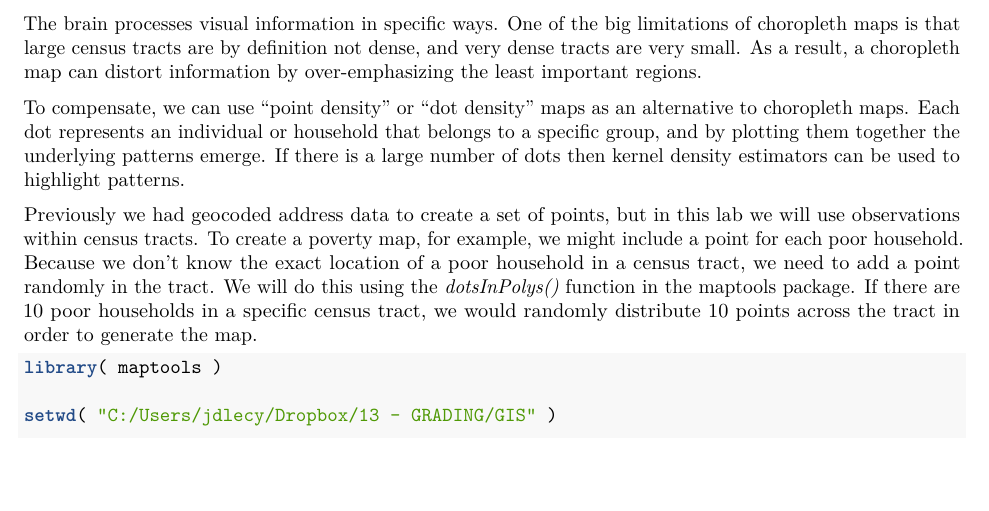
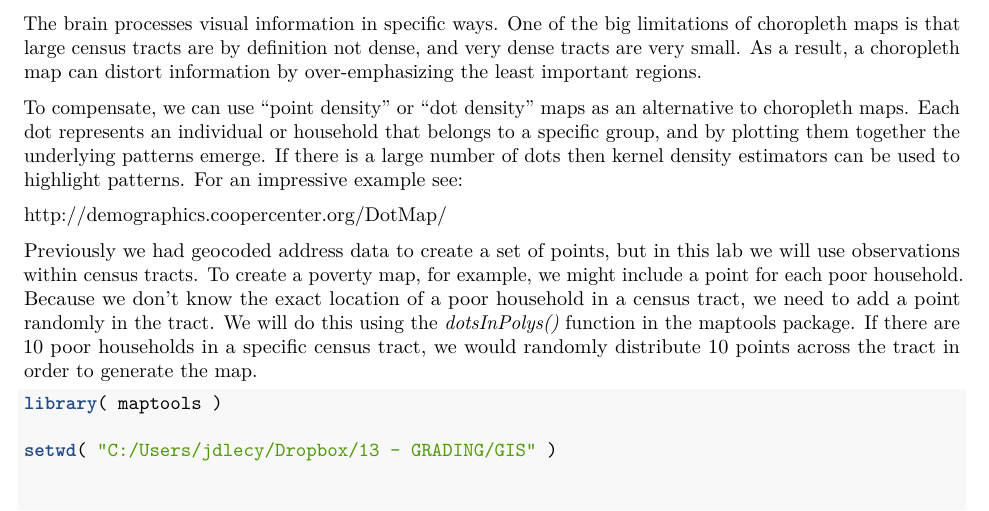
Before and after one commit to OleksiyAnokhin/R-GIS, an R Markdown document (Lab 09 - Dot Density Maps.RMD): part of page 1 of 4, cut so that both start at the same text, the shorter picture padded with empty space. Rendered offline with R 4.5, knitr and Pandoc, then LaTeX, with nearby package versions; some code elsewhere in the file could not run offline.

Commit message:
Update Lab 09 - Dot Density Maps.RMD

```diff
--- a/Lab 09 - Dot Density Maps.RMD
+++ b/Lab 09 - Dot Density Maps.RMD
@@ -10,7 +10,9 @@ This week's lab represents a convergence of the lab on using choropleth maps to
 
 The brain processes visual information in specific ways. One of the big limitations of choropleth maps is that large census tracts are by definition not dense, and very dense tracts are very small. As a result, a choropleth map can distort information by over-emphasizing the least important regions.
 
-To compensate, we can use "point density" or "dot density" maps as an alternative to choropleth maps. Each dot represents an individual or household that belongs to a specific group, and by plotting them together the underlying patterns emerge. If there is a large number of dots then kernel density estimators can be used to highlight patterns.
+To compensate, we can use "point density" or "dot density" maps as an alternative to choropleth maps. Each dot represents an individual or household that belongs to a specific group, and by plotting them together the underlying patterns emerge. If there is a large number of dots then kernel density estimators can be used to highlight patterns. For an impressive example see:
+
+http://demographics.coopercenter.org/DotMap/
 
 Previously we had geocoded address data to create a set of points, but in this lab we will use observations within census tracts. To create a poverty map, for example, we might include a point for each poor household. Because we don't know the exact location of a poor household in a census tract, we need to add a point randomly in the tract. We will do this using the *dotsInPolys()* function in the maptools package. If there are 10 poor households in a specific census tract, we would randomly distribute 10 points across the tract in order to generate the map.
 
```
